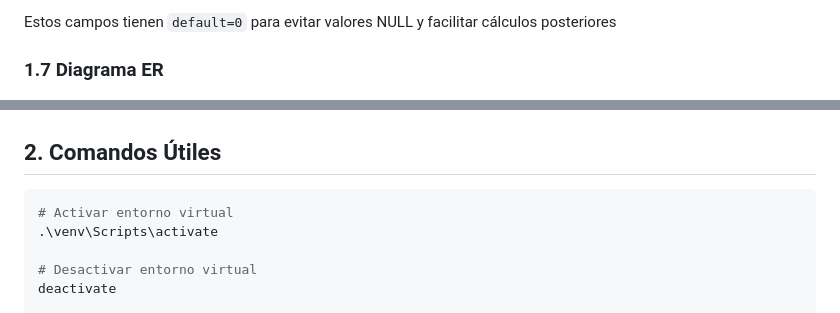
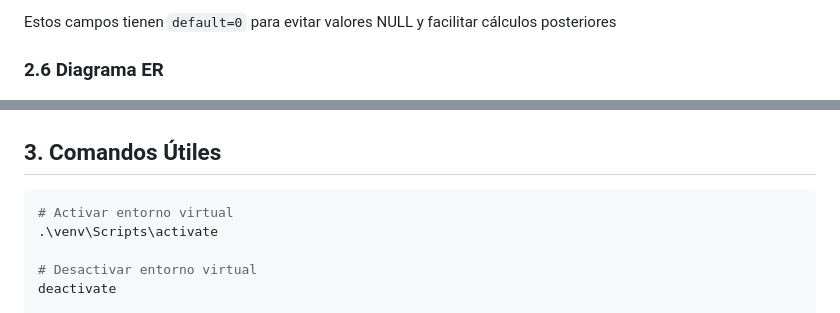
Before and after one commit to NereaTM/MiniERP, a Markdown page: README.md, 2 parts joined by grey strips. Rendered like a GitHub page.

````diff
--- a/README.md
+++ b/README.md
@@ -83,10 +88,10 @@ Sin snapshots, perdería esa información histórica.
 
 Estos campos tienen `default=0` para evitar valores NULL y facilitar cálculos posteriores
 
-### 1.7 Diagrama ER
+### 2.6 Diagrama ER
 ![Diagrama ER](ERdiagramaio.png)
 
-## **2. Comandos Útiles**
+## **3. Comandos Útiles**
 ```bash
 # Activar entorno virtual
 .\venv\Scripts\activate
````
Also changed, not shown: other parts of README.md (+11 -6 lines).
